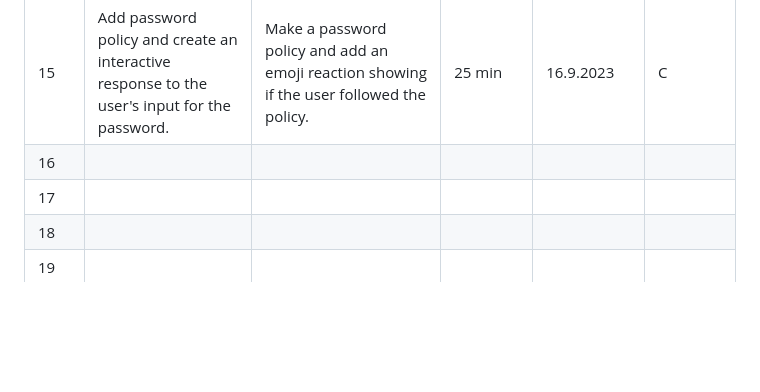
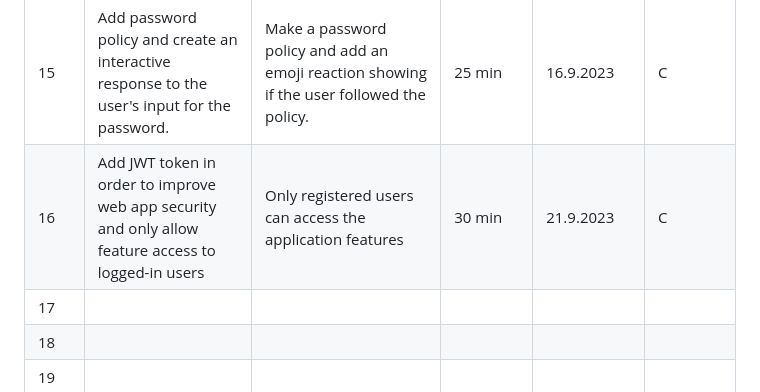
Before and after one commit to AleksandarDzudzevic/TutoringWebApp, a Markdown page: README.md, the part around the change. Drawn GitHub-style; blank space fills up the shorter version.

```diff
--- a/README.md
+++ b/README.md
@@ -116,7 +116,7 @@ Fig.4 Shows ER diagram of the online tutoring platform, which represents the dat
 |13|Connect login/registration to the database (Developing)|Established connection now add/checks newly registered/ already existing accounts to/with the data database|20 min| 22.8.2023|C|
 |14| Redo Login and Register UI to match the general template used for the web application | Make the registration system UI fit better into the web app style. | 20 min| 1.9.2023 | C|
 |15| Add password policy and create an interactive response to the user's input for the password. |Make a password policy and add an emoji reaction showing if the user followed the policy. | 25 min|16.9.2023 | C|
-|16| | | | | |
+|16| Add JWT token in order to improve web app security and only allow feature access to logged-in users | Only registered users can access the application features| 30 min | 21.9.2023| C|
 |17| | | | | |
 |18| | | | | |
 |19| | | | | |
```
